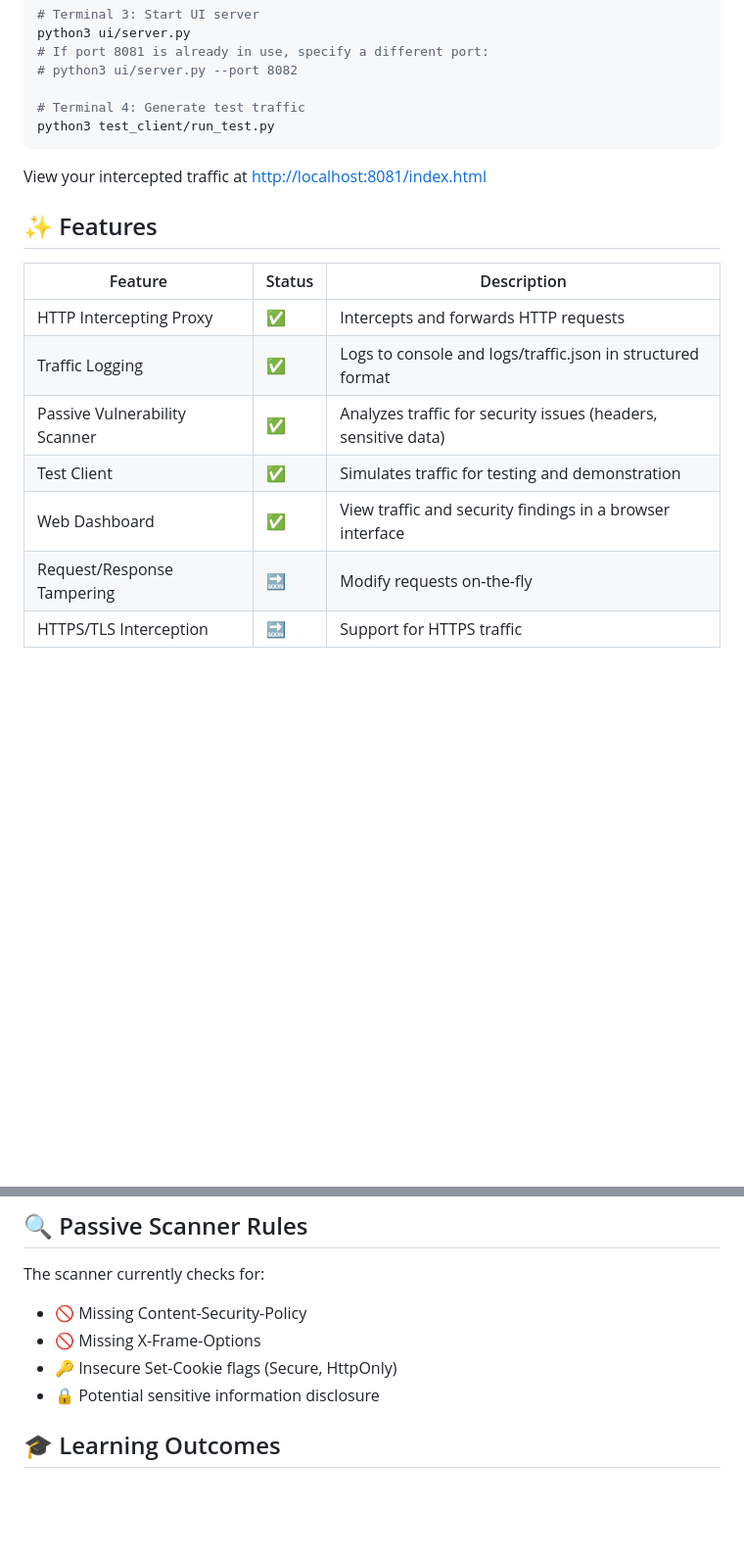
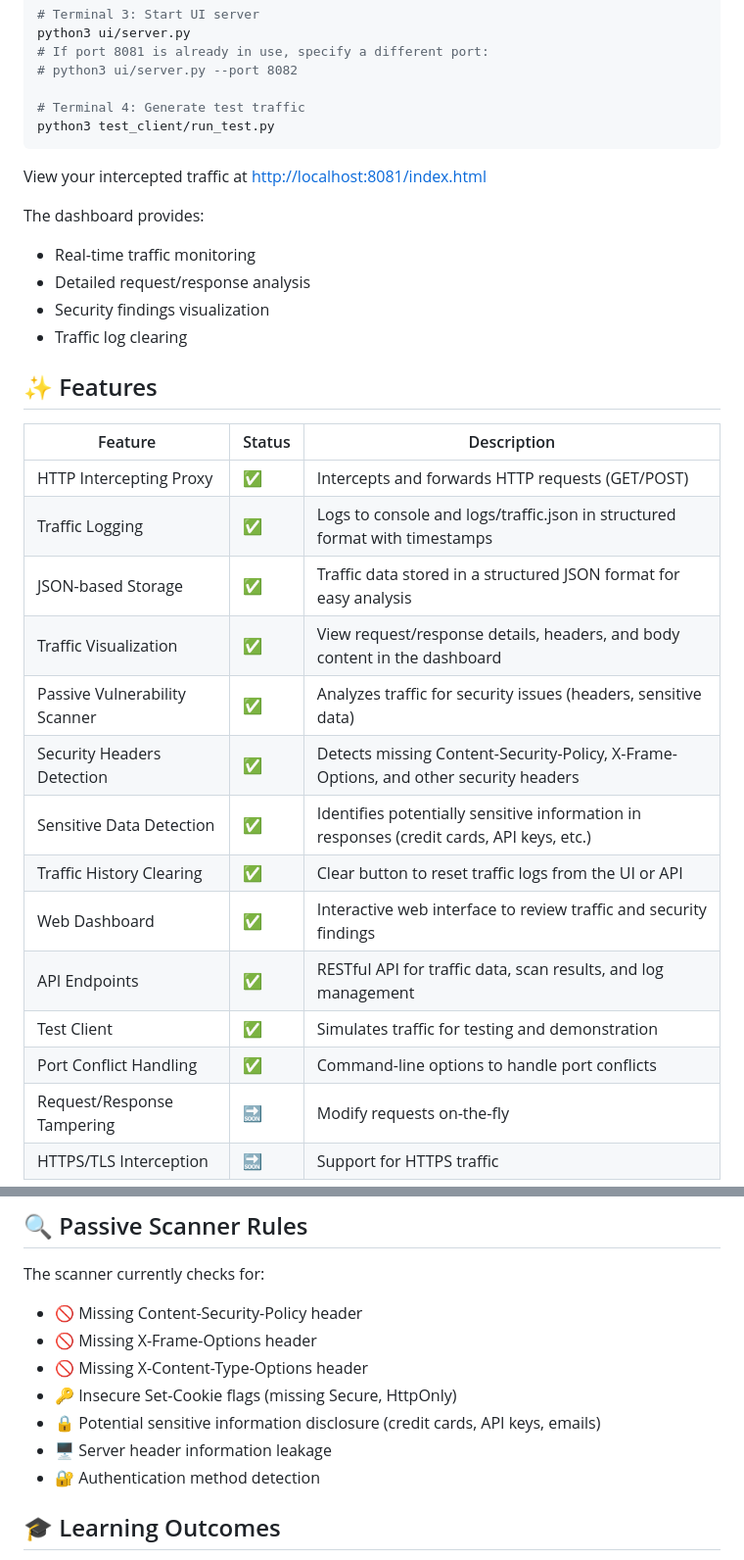
Before and after one commit to TShreek/Burp-Lite-SC, a Markdown page: README.md, 2 parts joined by grey strips. Shown: that part at 98% size. Drawn GitHub-style; blank space fills up the shorter version.

```diff
--- a/README.md
+++ b/README.md
@@ -66,15 +68,28 @@ python3 test_client/run_test.py
 
 View your intercepted traffic at [http://localhost:8081/index.html](http://localhost:8081/index.html)
 
+The dashboard provides:
+- Real-time traffic monitoring
+- Detailed request/response analysis
+- Security findings visualization
+- Traffic log clearing
+
 ## ✨ Features
 
 | Feature | Status | Description |
 |---------|--------|-------------|
-| HTTP Intercepting Proxy | ✅ | Intercepts and forwards HTTP requests |
-| Traffic Logging | ✅ | Logs to console and logs/traffic.json in structured format |
+| HTTP Intercepting Proxy | ✅ | Intercepts and forwards HTTP requests (GET/POST) |
+| Traffic Logging | ✅ | Logs to console and logs/traffic.json in structured format with timestamps |
+| JSON-based Storage | ✅ | Traffic data stored in a structured JSON format for easy analysis |
+| Traffic Visualization | ✅ | View request/response details, headers, and body content in the dashboard |
 | Passive Vulnerability Scanner | ✅ | Analyzes traffic for security issues (headers, sensitive data) |
+| Security Headers Detection | ✅ | Detects missing Content-Security-Policy, X-Frame-Options, and other security headers |
+| Sensitive Data Detection | ✅ | Identifies potentially sensitive information in responses (credit cards, API keys, etc.) |
+| Traffic History Clearing | ✅ | Clear button to reset traffic logs from the UI or API |
+| Web Dashboard | ✅ | Interactive web interface to review traffic and security findings |
+| API Endpoints | ✅ | RESTful API for traffic data, scan results, and log management |
 | Test Client | ✅ | Simulates traffic for testing and demonstration |
-| Web Dashboard | ✅ | View traffic and security findings in a browser interface |
+| Port Conflict Handling | ✅ | Command-line options to handle port conflicts |
 | Request/Response Tampering | 🔜 | Modify requests on-the-fly |
 | HTTPS/TLS Interception | 🔜 | Support for HTTPS traffic |
 
@@ -200,10 +229,13 @@ Burp-Lite-with-Scanner/
 
 The scanner currently checks for:
 
-- 🚫 Missing Content-Security-Policy
-- 🚫 Missing X-Frame-Options
-- 🔑 Insecure Set-Cookie flags (Secure, HttpOnly)
-- 🔒 Potential sensitive information disclosure
+- 🚫 Missing Content-Security-Policy header
+- 🚫 Missing X-Frame-Options header
+- 🚫 Missing X-Content-Type-Options header
+- 🔑 Insecure Set-Cookie flags (missing Secure, HttpOnly)
+- 🔒 Potential sensitive information disclosure (credit cards, API keys, emails)
+- 🖥️ Server header information leakage
+- 🔐 Authentication method detection
 
 ## 🎓 Learning Outcomes
 
```
Also changed, not shown: other parts of README.md (+21 -5 lines).
